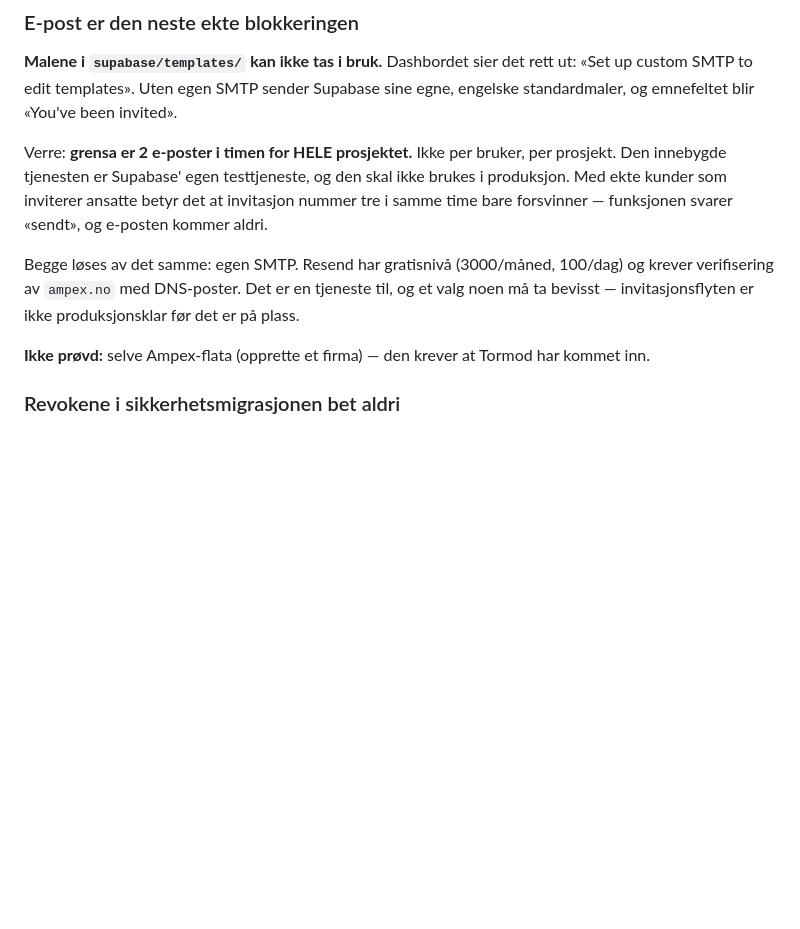
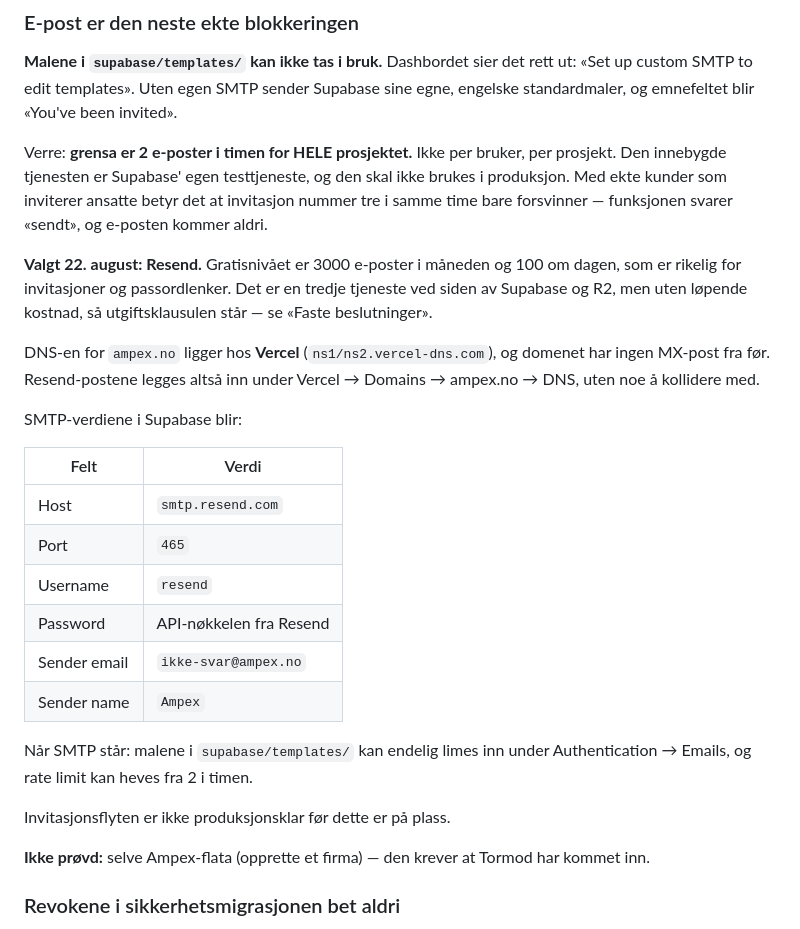
Before and after one commit to stocktormod-design/AmpexRevamped, a Markdown page: docs/STATUS.md, the part around the change. Rendered like a GitHub page; blank space fills up the shorter version.

Commit message:
Resend er valgt til e-post
Gratisnivaaet er 3000 i maaneden og 100 om dagen, altsaa rikelig for
invitasjoner og passordlenker. Tredje tjeneste ved siden av Supabase og R2, men
uten loepende kostnad, saa utgiftsklausulen staar.

DNS for ampex.no ligger hos Vercel og domenet har ingen MX fra foer, saa
Resend-postene legges inn der uten noe aa kollidere med. SMTP-verdiene og hva
som gjenstaar staar i STATUS.

```diff
--- a/docs/STATUS.md
+++ b/docs/STATUS.md
@@ -324,10 +324,30 @@ skal ikke brukes i produksjon. Med ekte kunder som inviterer ansatte betyr det
 at invitasjon nummer tre i samme time bare forsvinner — funksjonen svarer
 «sendt», og e-posten kommer aldri.
 
-Begge løses av det samme: egen SMTP. Resend har gratisnivå (3000/måned, 100/dag)
-og krever verifisering av `ampex.no` med DNS-poster. Det er en tjeneste til, og
-et valg noen må ta bevisst — invitasjonsflyten er ikke produksjonsklar før det
-er på plass.
+**Valgt 22. august: Resend.** Gratisnivået er 3000 e-poster i måneden og 100 om
+dagen, som er rikelig for invitasjoner og passordlenker. Det er en tredje
+tjeneste ved siden av Supabase og R2, men uten løpende kostnad, så
+utgiftsklausulen står — se «Faste beslutninger».
+
+DNS-en for `ampex.no` ligger hos **Vercel** (`ns1/ns2.vercel-dns.com`), og
+domenet har ingen MX-post fra før. Resend-postene legges altså inn under
+Vercel → Domains → ampex.no → DNS, uten noe å kollidere med.
+
+SMTP-verdiene i Supabase blir:
+
+| Felt | Verdi |
+|---|---|
+| Host | `smtp.resend.com` |
+| Port | `465` |
+| Username | `resend` |
+| Password | API-nøkkelen fra Resend |
+| Sender email | `ikke-svar@ampex.no` |
+| Sender name | `Ampex` |
+
+Når SMTP står: malene i `supabase/templates/` kan endelig limes inn under
+Authentication → Emails, og rate limit kan heves fra 2 i timen.
+
+Invitasjonsflyten er ikke produksjonsklar før dette er på plass.
 
 **Ikke prøvd:** selve Ampex-flata (opprette et firma) — den krever at Tormod
 har kommet inn.
```
